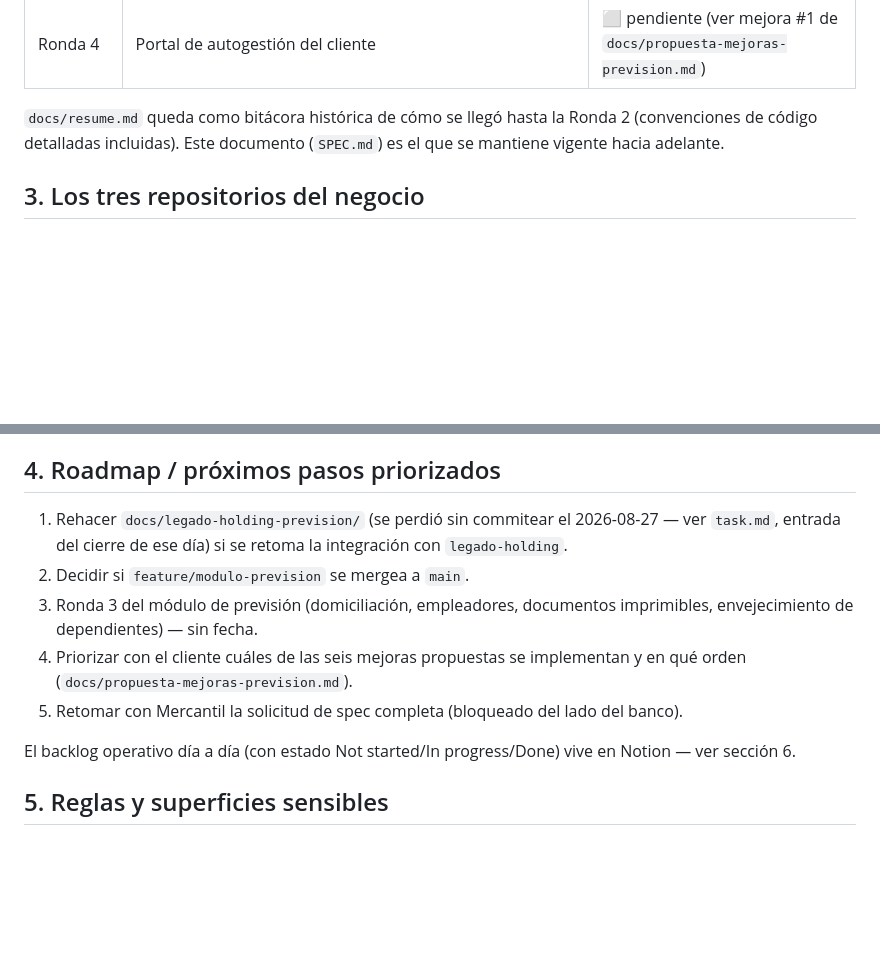
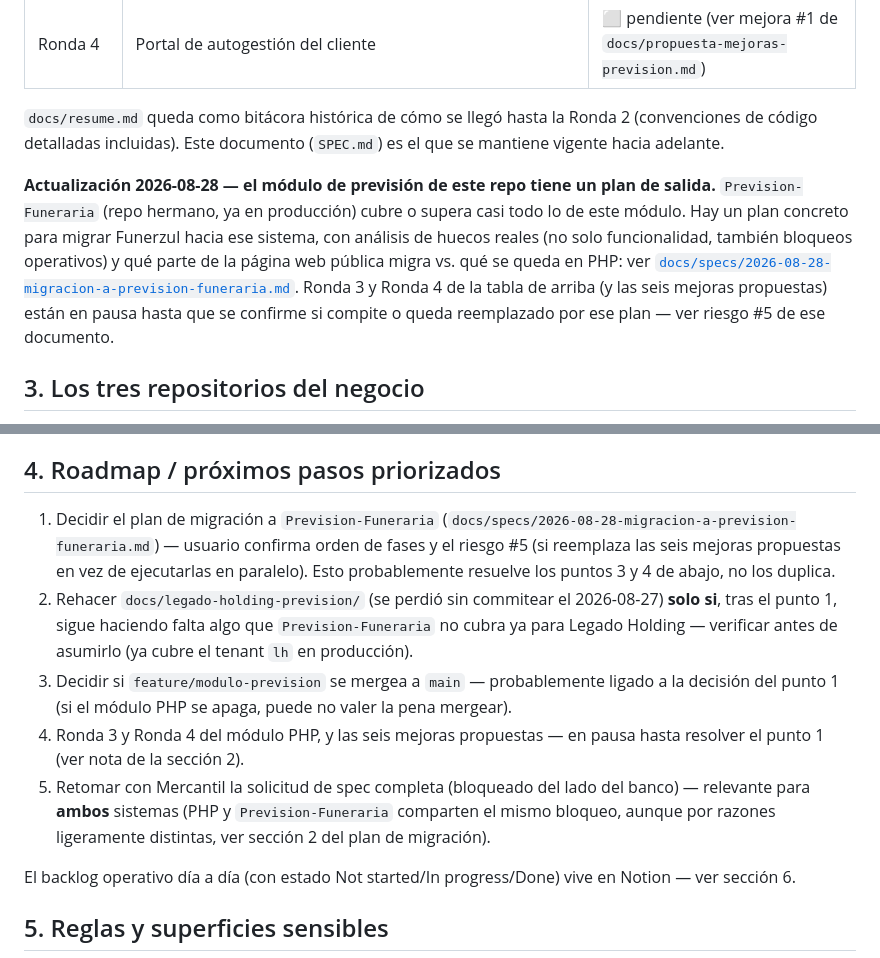
Before and after one commit to estebanjvasquez/Propuesta-Funerzul, a Markdown page: docs/SPEC.md, 2 parts joined by grey strips. Rendered like a GitHub page; blank space fills up the shorter version.

```diff
--- a/docs/SPEC.md
+++ b/docs/SPEC.md
@@ -46,6 +46,17 @@ Detalle de arquitectura y estructura de carpetas: `README.md`.
 Ronda 2 (convenciones de código detalladas incluidas). Este documento
 (`SPEC.md`) es el que se mantiene vigente hacia adelante.
 
+**Actualización 2026-08-28 — el módulo de previsión de este repo tiene un
+plan de salida.** `Prevision-Funeraria` (repo hermano, ya en producción)
+cubre o supera casi todo lo de este módulo. Hay un plan concreto para migrar
+Funerzul hacia ese sistema, con análisis de huecos reales (no solo
+funcionalidad, también bloqueos operativos) y qué parte de la página web
+pública migra vs. qué se queda en PHP: ver
+[`docs/specs/2026-08-28-migracion-a-prevision-funeraria.md`](specs/2026-08-28-migracion-a-prevision-funeraria.md).
+Ronda 3 y Ronda 4 de la tabla de arriba (y las seis mejoras propuestas) están
+en pausa hasta que se confirme si compite o queda reemplazado por ese plan —
+ver riesgo #5 de ese documento.
+
 ## 3. Los tres repositorios del negocio
 
 Ver `ONBOARDING-AGENTES.md`, sección 3, para la tabla completa y las reglas
@@ -61,16 +72,24 @@ de límites entre repos. Resumen de una línea cada uno:
 
 ## 4. Roadmap / próximos pasos priorizados
 
-1. Rehacer `docs/legado-holding-prevision/` (se perdió sin commitear el
-   2026-08-27 — ver `task.md`, entrada del cierre de ese día) si se retoma
-   la integración con `legado-holding`.
-2. Decidir si `feature/modulo-prevision` se mergea a `main`.
-3. Ronda 3 del módulo de previsión (domiciliación, empleadores, documentos
-   imprimibles, envejecimiento de dependientes) — sin fecha.
-4. Priorizar con el cliente cuáles de las seis mejoras propuestas se
-   implementan y en qué orden (`docs/propuesta-mejoras-prevision.md`).
+1. Decidir el plan de migración a `Prevision-Funeraria`
+   (`docs/specs/2026-08-28-migracion-a-prevision-funeraria.md`) — usuario
+   confirma orden de fases y el riesgo #5 (si reemplaza las seis mejoras
+   propuestas en vez de ejecutarlas en paralelo). Esto probablemente
+   resuelve los puntos 3 y 4 de abajo, no los duplica.
+2. Rehacer `docs/legado-holding-prevision/` (se perdió sin commitear el
+   2026-08-27) **solo si**, tras el punto 1, sigue haciendo falta algo que
+   `Prevision-Funeraria` no cubra ya para Legado Holding — verificar antes
+   de asumirlo (ya cubre el tenant `lh` en producción).
+3. Decidir si `feature/modulo-prevision` se mergea a `main` — probablemente
+   ligado a la decisión del punto 1 (si el módulo PHP se apaga, puede no
+   valer la pena mergear).
+4. Ronda 3 y Ronda 4 del módulo PHP, y las seis mejoras propuestas — en
+   pausa hasta resolver el punto 1 (ver nota de la sección 2).
 5. Retomar con Mercantil la solicitud de spec completa (bloqueado del lado
-   del banco).
+   del banco) — relevante para **ambos** sistemas (PHP y `Prevision-Funeraria`
+   comparten el mismo bloqueo, aunque por razones ligeramente distintas, ver
+   sección 2 del plan de migración).
 
 El backlog operativo día a día (con estado Not started/In progress/Done) vive
 en Notion — ver sección 6.
```
Also changed, not shown: ONBOARDING-AGENTES.md (+5 -5 lines), docs/specs/2026-08-28-migracion-a-prevision-funeraria.md (added, +298 -0 lines).
